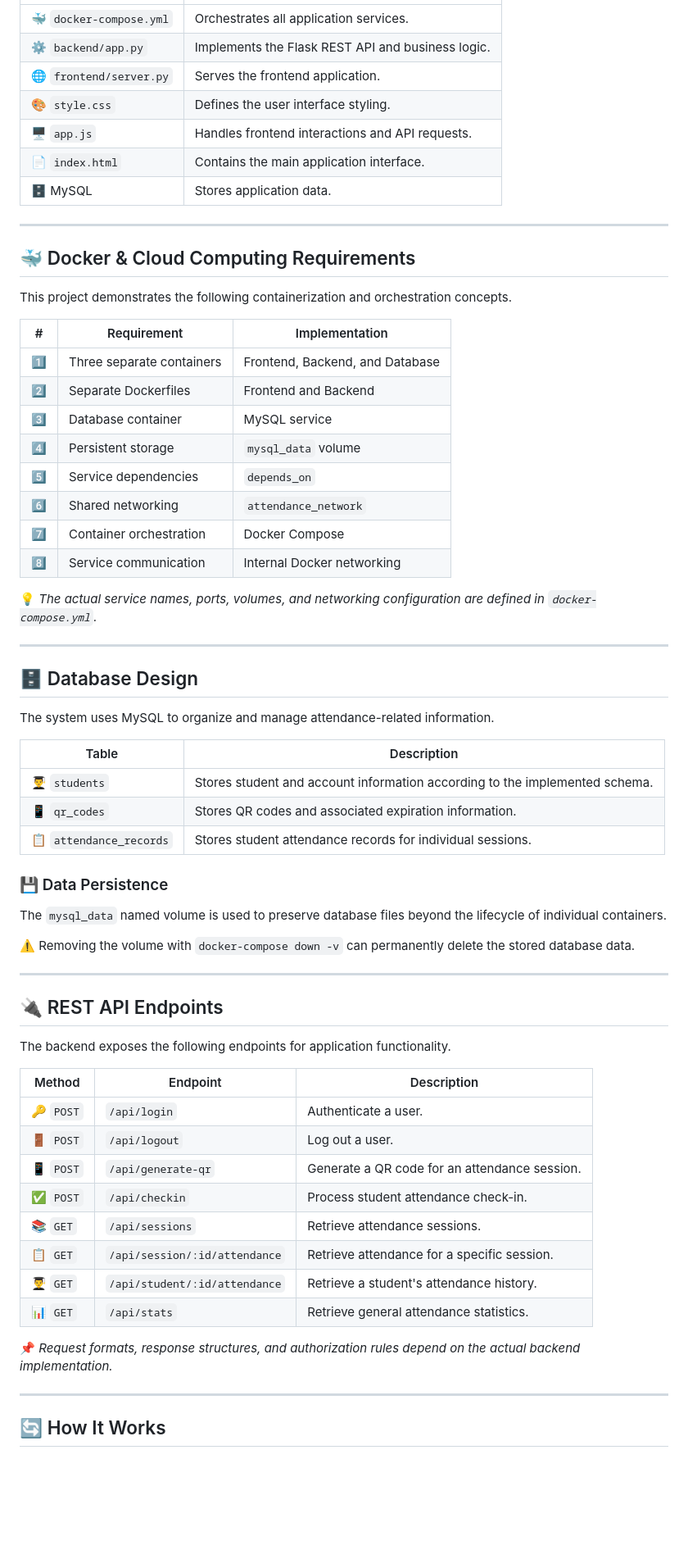
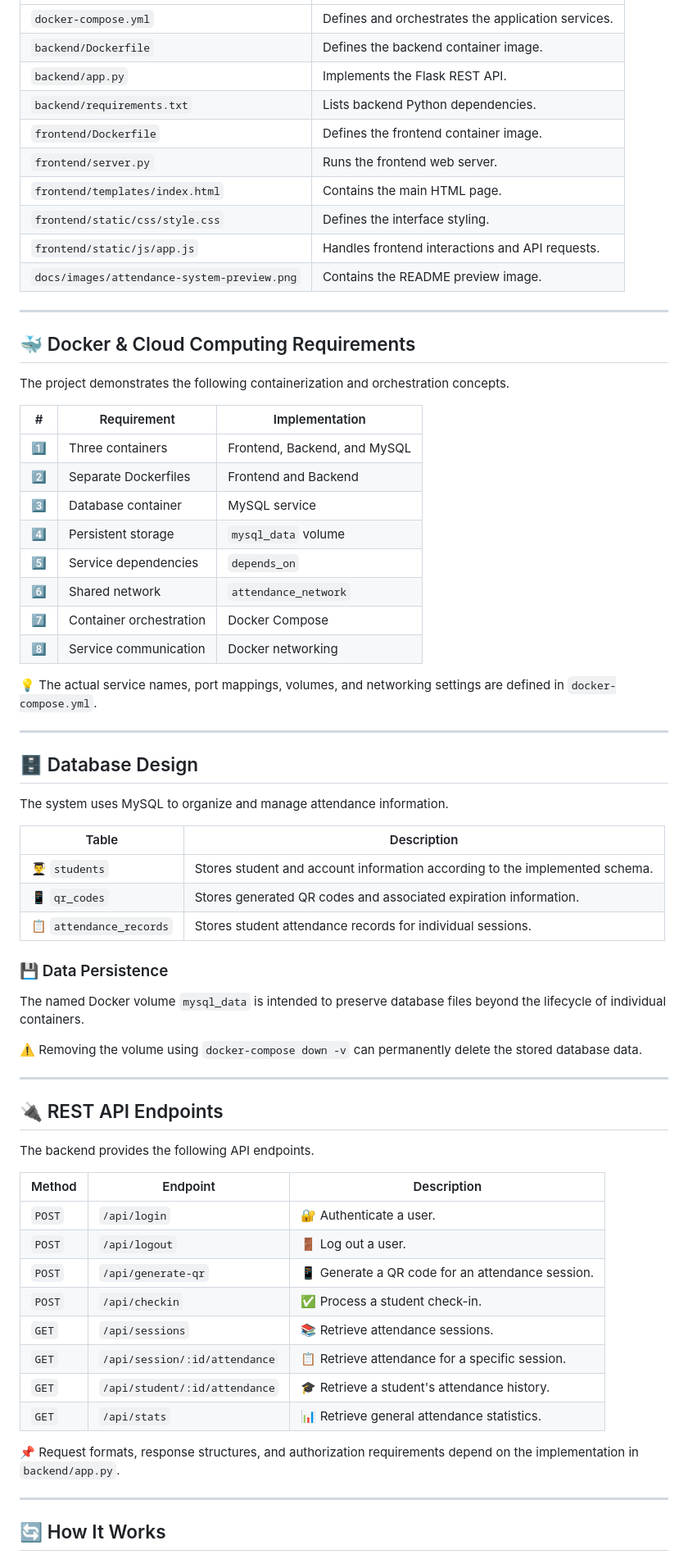
Before and after one commit to davidhany73/Smart-Attendance-System-QR-Code, a Markdown page: README.md, the part around one of its changes. Shown at 82% size. GitHub-like rendering; blank space fills up the shorter version.

```diff
--- a/README.md
+++ b/README.md
@@ -143,67 +191,70 @@ attendance-system/
 |---|---|
-| 🐳 `docker-compose.yml` | Orchestrates all application services. |
-| ⚙️ `backend/app.py` | Implements the Flask REST API and business logic. |
-| 🌐 `frontend/server.py` | Serves the frontend application. |
-| 🎨 `style.css` | Defines the user interface styling. |
-| 🖥️ `app.js` | Handles frontend interactions and API requests. |
-| 📄 `index.html` | Contains the main application interface. |
-| 🗄️ MySQL | Stores application data. |
+| `docker-compose.yml` | Defines and orchestrates the application services. |
+| `backend/Dockerfile` | Defines the backend container image. |
+| `backend/app.py` | Implements the Flask REST API. |
+| `backend/requirements.txt` | Lists backend Python dependencies. |
+| `frontend/Dockerfile` | Defines the frontend container image. |
+| `frontend/server.py` | Runs the frontend web server. |
+| `frontend/templates/index.html` | Contains the main HTML page. |
+| `frontend/static/css/style.css` | Defines the interface styling. |
+| `frontend/static/js/app.js` | Handles frontend interactions and API requests. |
+| `docs/images/attendance-system-preview.png` | Contains the README preview image. |
 
 ---
 
 ## 🐳 Docker & Cloud Computing Requirements
 
-This project demonstrates the following containerization and orchestration concepts.
+The project demonstrates the following containerization and orchestration concepts.
 
 | # | Requirement | Implementation |
 |---|---|---|
-| 1️⃣ | Three separate containers | Frontend, Backend, and Database |
+| 1️⃣ | Three containers | Frontend, Backend, and MySQL |
 | 2️⃣ | Separate Dockerfiles | Frontend and Backend |
 | 3️⃣ | Database container | MySQL service |
 | 4️⃣ | Persistent storage | `mysql_data` volume |
 | 5️⃣ | Service dependencies | `depends_on` |
-| 6️⃣ | Shared networking | `attendance_network` |
+| 6️⃣ | Shared network | `attendance_network` |
 | 7️⃣ | Container orchestration | Docker Compose |
-| 8️⃣ | Service communication | Internal Docker networking |
+| 8️⃣ | Service communication | Docker networking |
 
-💡 *The actual service names, ports, volumes, and networking configuration are defined in `docker-compose.yml`.*
+💡 The actual service names, port mappings, volumes, and networking settings are defined in `docker-compose.yml`.
 
 ---
 
 ## 🗄️ Database Design
 
-The system uses MySQL to organize and manage attendance-related information.
+The system uses MySQL to organize and manage attendance information.
 
 | Table | Description |
 |---|---|
 | 👨‍🎓 `students` | Stores student and account information according to the implemented schema. |
-| 📱 `qr_codes` | Stores QR codes and associated expiration information. |
+| 📱 `qr_codes` | Stores generated QR codes and associated expiration information. |
 | 📋 `attendance_records` | Stores student attendance records for individual sessions. |
 
 ### 💾 Data Persistence
 
-The `mysql_data` named volume is used to preserve database files beyond the lifecycle of individual containers.
+The named Docker volume `mysql_data` is intended to preserve database files beyond the lifecycle of individual containers.
 
-⚠️ Removing the volume with `docker-compose down -v` can permanently delete the stored database data.
+⚠️ Removing the volume using `docker-compose down -v` can permanently delete the stored database data.
 
 ---
 
 ## 🔌 REST API Endpoints
 
-The backend exposes the following endpoints for application functionality.
+The backend provides the following API endpoints.
 
 | Method | Endpoint | Description |
 |---|---|---|
-| 🔑 `POST` | `/api/login` | Authenticate a user. |
-| 🚪 `POST` | `/api/logout` | Log out a user. |
-| 📱 `POST` | `/api/generate-qr` | Generate a QR code for an attendance session. |
-| ✅ `POST` | `/api/checkin` | Process student attendance check-in. |
-| 📚 `GET` | `/api/sessions` | Retrieve attendance sessions. |
-| 📋 `GET` | `/api/session/:id/attendance` | Retrieve attendance for a specific session. |
-| 👨‍🎓 `GET` | `/api/student/:id/attendance` | Retrieve a student's attendance history. |
-| 📊 `GET` | `/api/stats` | Retrieve general attendance statistics. |
+| `POST` | `/api/login` | 🔐 Authenticate a user. |
+| `POST` | `/api/logout` | 🚪 Log out a user. |
+| `POST` | `/api/generate-qr` | 📱 Generate a QR code for an attendance session. |
+| `POST` | `/api/checkin` | ✅ Process a student check-in. |
+| `GET` | `/api/sessions` | 📚 Retrieve attendance sessions. |
+| `GET` | `/api/session/:id/attendance` | 📋 Retrieve attendance for a specific session. |
+| `GET` | `/api/student/:id/attendance` | 🎓 Retrieve a student's attendance history. |
+| `GET` | `/api/stats` | 📊 Retrieve general attendance statistics. |
 
-📌 *Request formats, response structures, and authorization rules depend on the actual backend implementation.*
+📌 Request formats, response structures, and authorization requirements depend on the implementation in `backend/app.py`.
 
 ---
 
```
Also changed, not shown: other parts of README.md (+109 -63 lines).
